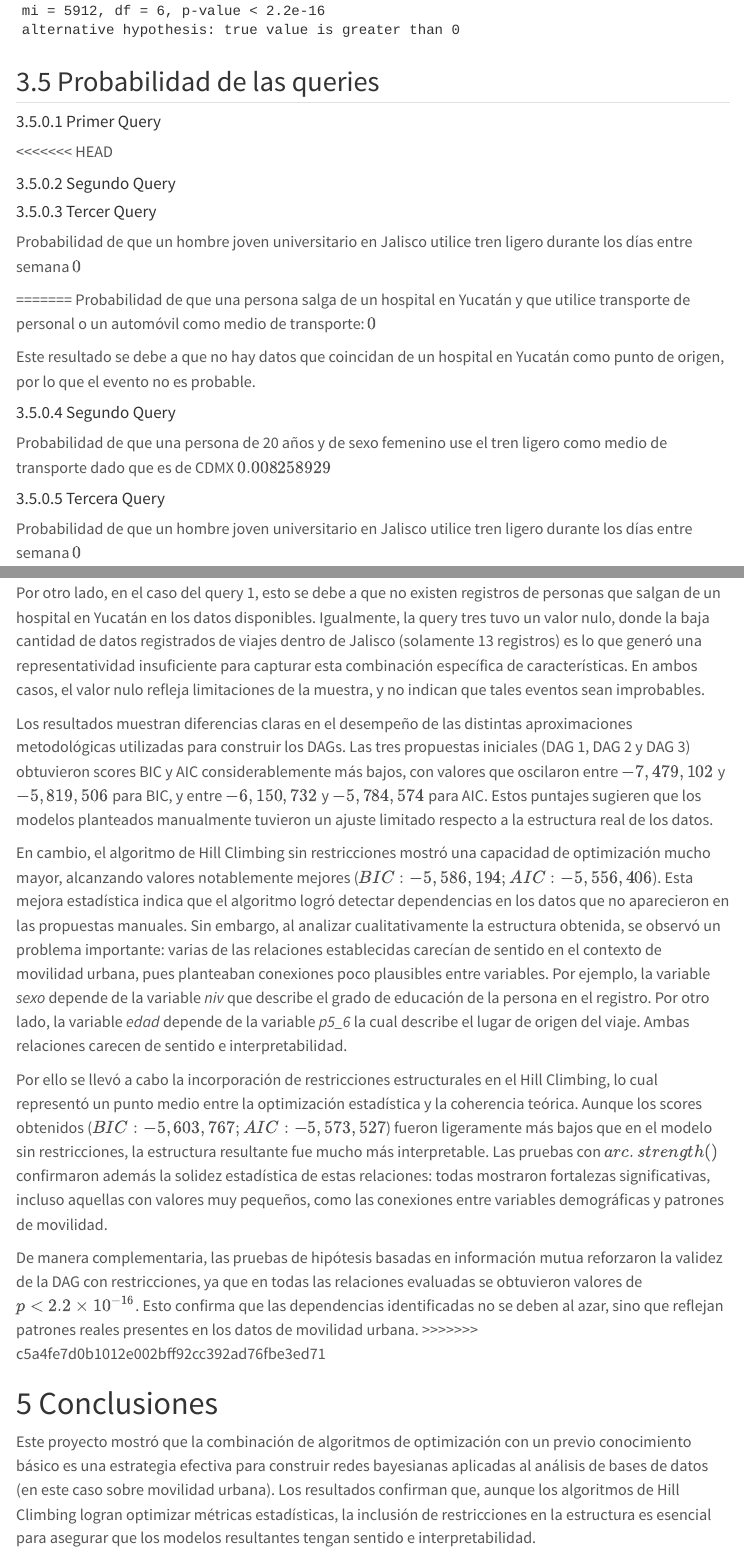
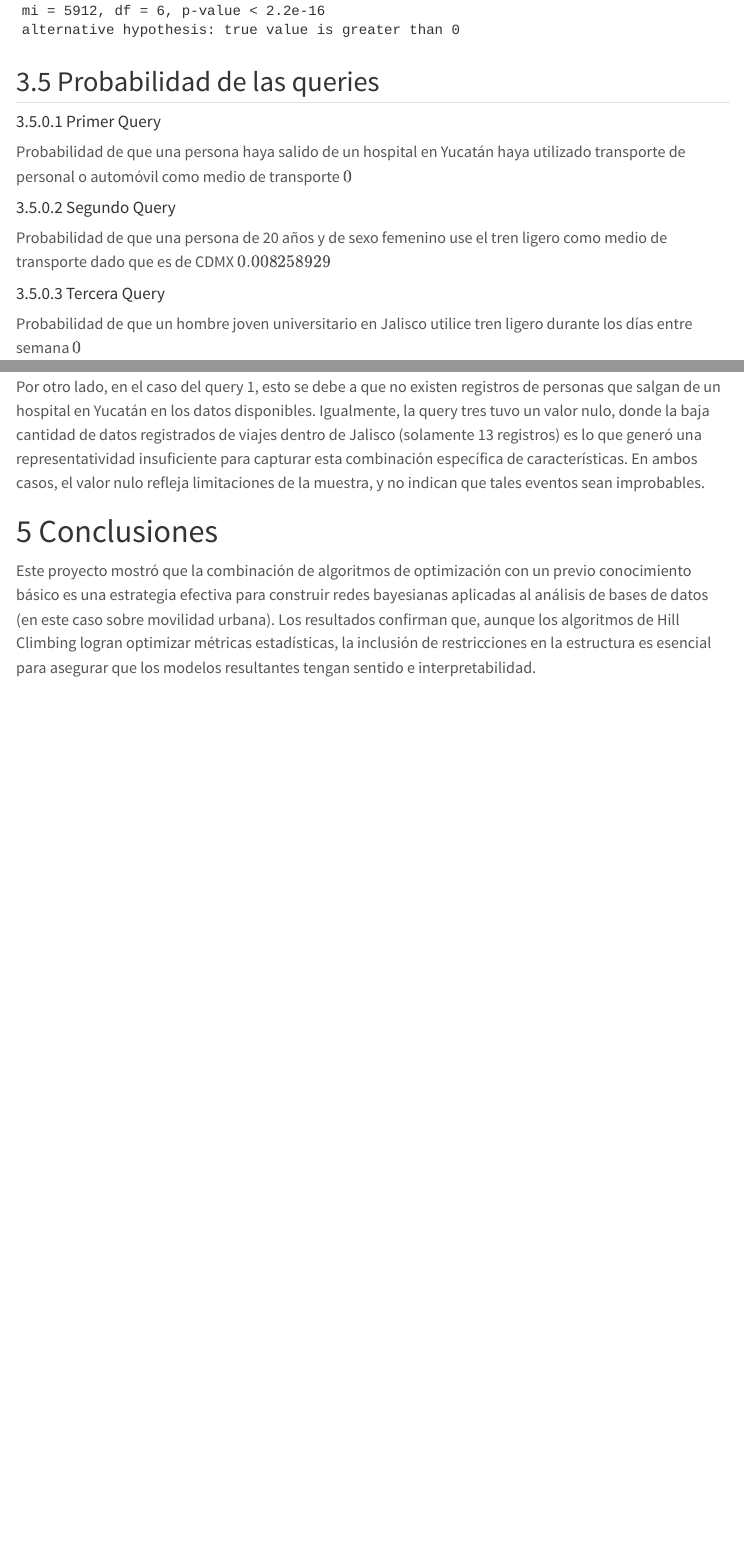
Before and after one commit to ValVel0/situacion_problema-queries, a Quarto document (Articulo_Final.qmd): the page in a window 1100 px wide, from 9290 px down, and a second part further down, joined at a grey line. Rendered offline with R 4.5, knitr and Pandoc in place of Quarto, with nearby package versions; menus at the side of the page are left out.

Commit message:
Fix de fecha, quitar información repetida, arreglar probabilidades de queries

```diff
--- a/Articulo_Final.qmd
+++ b/Articulo_Final.qmd
@@ -151,24 +151,7 @@ resultados_p_hipotesis
 ## Probabilidad de las queries
 
 #### Primer Query
-
-<<<<<<< HEAD
-
-
-
-#### Segundo Query
-
-
-#### Tercer Query
-Probabilidad de que un hombre joven universitario en Jalisco utilice tren ligero durante los días entre semana $0$
-
-=======
-Probabilidad de que una persona salga de un hospital en Yucatán y que
-utilice transporte de personal o un automóvil como medio de transporte:
-$0$
-
-Este resultado se debe a que no hay datos que coincidan de un hospital
-en Yucatán como punto de origen, por lo que el evento no es probable.
+Probabilidad de que una persona haya salido de un hospital en Yucatán haya utilizado transporte de personal o automóvil como medio de transporte $0$
 
 #### Segundo Query
 
@@ -216,49 +198,6 @@ La prueba de independencia condicional basada en información mutua discreta eva
 Los resultados se dividieron en dos: las probabilidades diferentes e iguales a $0$. Para las diferentes a $0$, el query 2: la probabilidad de que una persona de 20 años y de sexo femenino use el tren ligero como medio de transporte dado que es de CDMX fue muy baja, cerca del 0.83\%, sugiriendo que el uso del tren ligero por este grupo de mujeres es muy poco común bajo el modelo de los datos analizados. Para el query cuatro, la probabilidad fue del 29.48%. Esta es una probabilidad baja, no obstante, con más número de frecuencias, por tanto, podría ser poco frecuente, mas no improbable.
 
 Por otro lado, en el caso del query 1, esto se debe a que no existen registros de personas que salgan de un hospital en Yucatán en los datos disponibles. Igualmente, la query tres tuvo un valor nulo, donde la baja cantidad de datos registrados de viajes dentro de Jalisco (solamente 13 registros) es lo que generó una representatividad insuficiente para capturar esta combinación específica de características. En ambos casos, el valor nulo refleja limitaciones de la muestra, y no indican que tales eventos sean improbables.
-
-
-Los resultados muestran diferencias claras en el desempeño de las
-distintas aproximaciones metodológicas utilizadas para construir los
-DAGs. Las tres propuestas iniciales (DAG 1, DAG 2 y DAG 3) obtuvieron
-scores BIC y AIC considerablemente más bajos, con valores que oscilaron
-entre $−7,479,102$ y $−5,819,506$ para BIC, y entre $−6,150,732$ y
-$−5,784,574$ para AIC. Estos puntajes sugieren que los modelos
-planteados manualmente tuvieron un ajuste limitado respecto a la
-estructura real de los datos.
-
-En cambio, el algoritmo de Hill Climbing sin restricciones mostró una
-capacidad de optimización mucho mayor, alcanzando valores notablemente
-mejores ($BIC: −5,586,194; AIC: −5,556,406$). Esta mejora estadística
-indica que el algoritmo logró detectar dependencias en los datos que no
-aparecieron en las propuestas manuales. Sin embargo, al analizar
-cualitativamente la estructura obtenida, se observó un problema
-importante: varias de las relaciones establecidas carecían de sentido en
-el contexto de movilidad urbana, pues planteaban conexiones poco
-plausibles entre variables. Por ejemplo, la variable *sexo* depende de
-la variable *niv* que describe el grado de educación de la persona en el
-registro. Por otro lado, la variable *edad* depende de la variable
-*p5_6* la cual describe el lugar de origen del viaje. Ambas relaciones
-carecen de sentido e interpretabilidad.
-
-Por ello se llevó a cabo la incorporación de restricciones estructurales
-en el Hill Climbing, lo cual representó un punto medio entre la
-optimización estadística y la coherencia teórica. Aunque los scores
-obtenidos ($BIC: −5,603,767; AIC: −5,573,527$) fueron ligeramente más
-bajos que en el modelo sin restricciones, la estructura resultante fue
-mucho más interpretable. Las pruebas con $arc.strength()$ confirmaron
-además la solidez estadística de estas relaciones: todas mostraron
-fortalezas significativas, incluso aquellas con valores muy pequeños,
-como las conexiones entre variables demográficas y patrones de
-movilidad.
-
-De manera complementaria, las pruebas de hipótesis basadas en
-información mutua reforzaron la validez de la DAG con restricciones, ya
-que en todas las relaciones evaluadas se obtuvieron valores de
-$p<2.2×10^{-16}$. Esto confirma que las dependencias identificadas no se
-deben al azar, sino que reflejan patrones reales presentes en los datos
-de movilidad urbana.
->>>>>>> c5a4fe7d0b1012e002bff92cc392ad76fbe3ed71
 
 # Conclusiones
 
```
Also changed, not shown: Articulo_Final.qmd (3 more changed lines).
